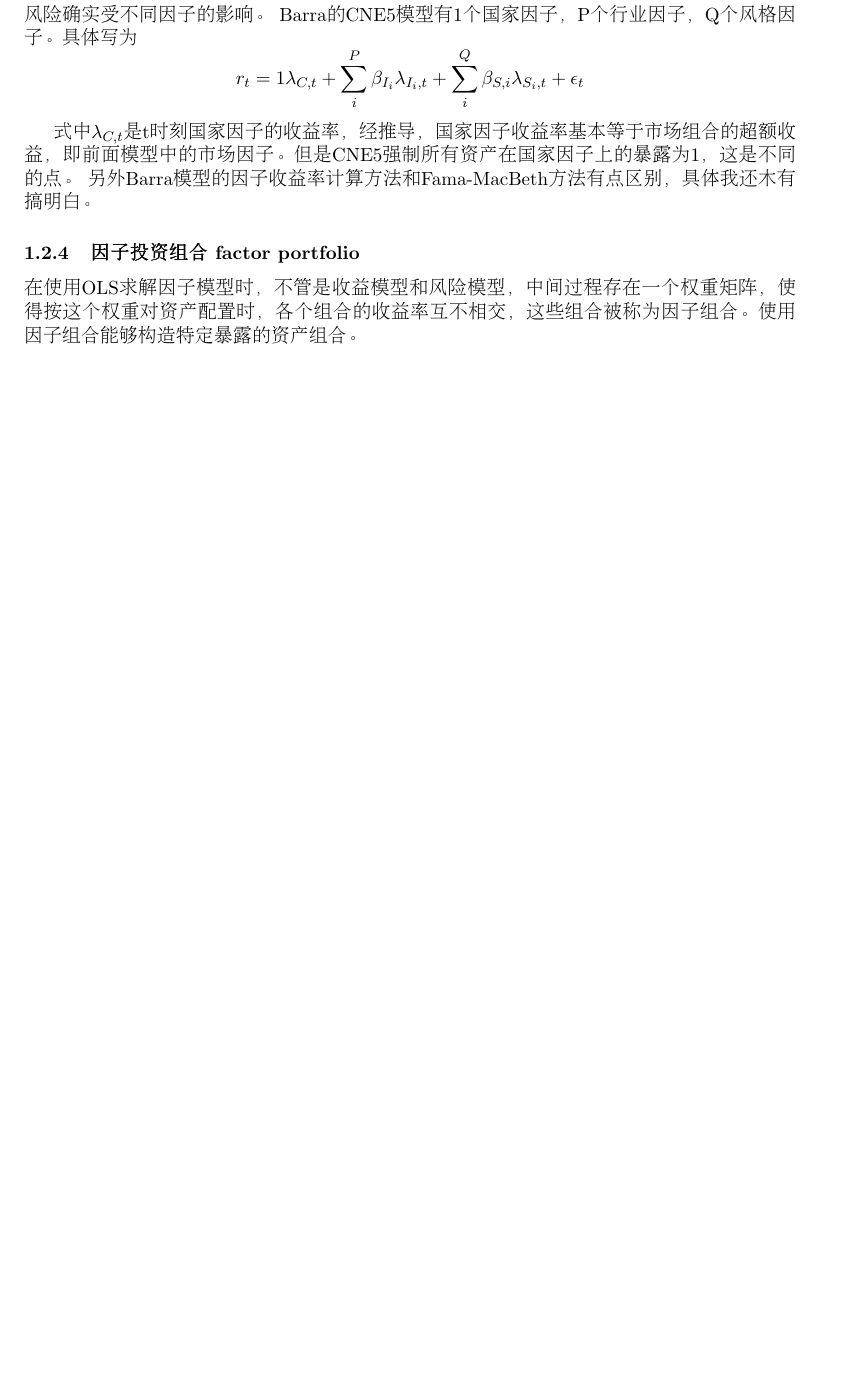
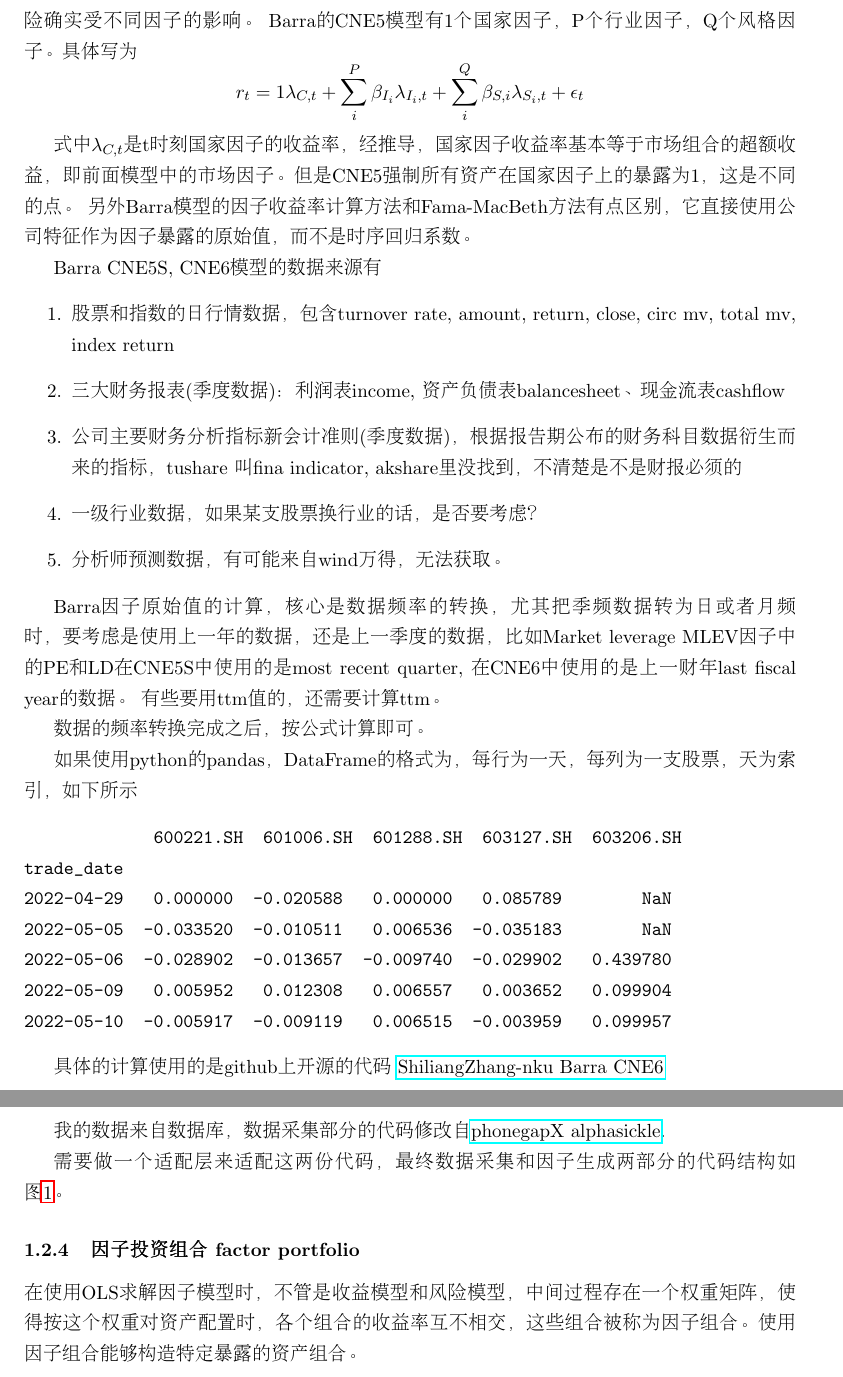
Before and after one commit to teancake/quant_analyst, a LaTeX document (doc/summary/summary.tex): part of page 2 of 3 before the commit and two parts of pages 3 and 4 of 5 after it, the two joined at a grey line, cut so that both start at the same text, the shorter picture padded with empty space. Compiled offline with pdfLaTeX.

Commit message:
add barra

```diff
--- a/doc/summary/summary.tex
+++ b/doc/summary/summary.tex
@@ -24,6 +24,10 @@
 
 % change default rm font family
 %\renewcommand*\rmdefault{ppl}
+
+
+\linespread{1.3} % Increase line spacing by 50%
+
 
 \usepackage{natbib}
 
@@ -108,4 +112,36 @@
   $$r_t = 1\lambda_{C,t} + \sum_i^P{\beta_{I_i}\lambda_{I_i, t}} + \sum_i^Q{\beta_{S,i}\lambda_{S_i, t}} +\epsilon_t $$
 
 式中$\lambda_{C,t}$是t时刻国家因子的收益率，经推导，国家因子收益率基本等于市场组合的超额收益，即前面模型中的市场因子。但是CNE5强制所有资产在国家因子上的暴露为1，这是不同的点。
-另外Barra模型的因子收益率计算方法和Fama-MacBeth方法有点区别，具体我还木有搞明白。
+另外Barra模型的因子收益率计算方法和Fama-MacBeth方法有点区别，它直接使用公司特征作为因子暴露的原始值，而不是时序回归系数。
+
+
+Barra CNE5S, CNE6模型的数据来源有
+\begin{enumerate}
+\item 股票和指数的日行情数据，包含turnover rate, amount, return, close, circ mv, total mv, index return
+\item 三大财务报表(季度数据)：利润表income, 资产负债表balancesheet、现金流表cashflow
+\item 公司主要财务分析指标新会计准则(季度数据)，根据报告期公布的财务科目数据衍生而来的指标，tushare 叫fina indicator, akshare里没找到，不清楚是不是财报必须的
+\item 一级行业数据，如果某支股票换行业的话，是否要考虑？
+\item 分析师预测数据，有可能来自wind万得，无法获取。
+\end{enumerate}
+
+Barra因子原始值的计算，核心是数据频率的转换，尤其把季频数据转为日或者月频时，要考虑是使用上一年的数据，还是上一季度的数据，比如Market leverage MLEV因子中的PE和LD在CNE5S中使用的是most recent quarter, 在CNE6中使用的是上一财年last fiscal year的数据。 有些要用ttm值的，还需要计算ttm。
+
+数据的频率转换完成之后，按公式计算即可。
+
+如果使用python的pandas，DataFrame的格式为，每行为一天，每列为一支股票，天为索引，如下所示
+\begin{verbatim}
+             600221.SH  601006.SH  601288.SH  603127.SH  603206.SH
+trade_date
+2022-04-29   0.000000  -0.020588   0.000000   0.085789        NaN
+2022-05-05  -0.033520  -0.010511   0.006536  -0.035183        NaN
+2022-05-06  -0.028902  -0.013657  -0.009740  -0.029902   0.439780
+2022-05-09   0.005952   0.012308   0.006557   0.003652   0.099904
+2022-05-10  -0.005917  -0.009119   0.006515  -0.003959   0.099957
+\end{verbatim}
+
+具体的计算使用的是github上开源的代码
+\href{https://github.com/ShiliangZhang-nku/Barra_CNE6}{ShiliangZhang-nku Barra CNE6}
+
+我的数据来自数据库，数据采集部分的代码修改自\href{https://github.com/phonegapX/alphasickle}{phonegapX alphasickle}.
+
+需要做一个适配层来适配这两份代码，最终数据采集和因子生成两部分的代码结构如图\ref{fig:cne6}。
@@ -112,3 +152,10 @@
+  \label{fig:cne6}
+\end{figure}
+
+
+
+
+
 \subsubsection{因子投资组合 factor portfolio}
 在使用OLS求解因子模型时，不管是收益模型和风险模型，中间过程存在一个权重矩阵，使得按这个权重对资产配置时，各个组合的收益率互不相交，这些组合被称为因子组合。使用因子组合能够构造特定暴露的资产组合。
 
```
Also changed, not shown: doc/cne5-cn-formula.pdf (added), doc/msci_barra_cne5.pdf (added), doc/msci_barra_cne6.pdf (added), doc/summary/figures/cne6.png (added), doc/summary/summary.pdf, doc/summary/summary.tex (4 more changed lines), 1 other file.
